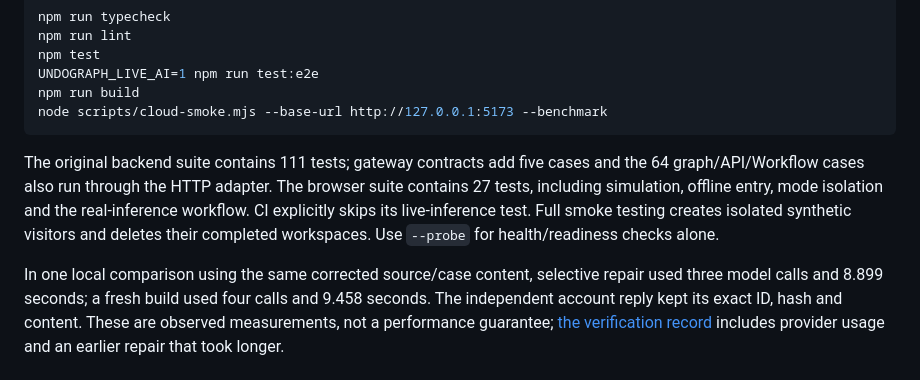
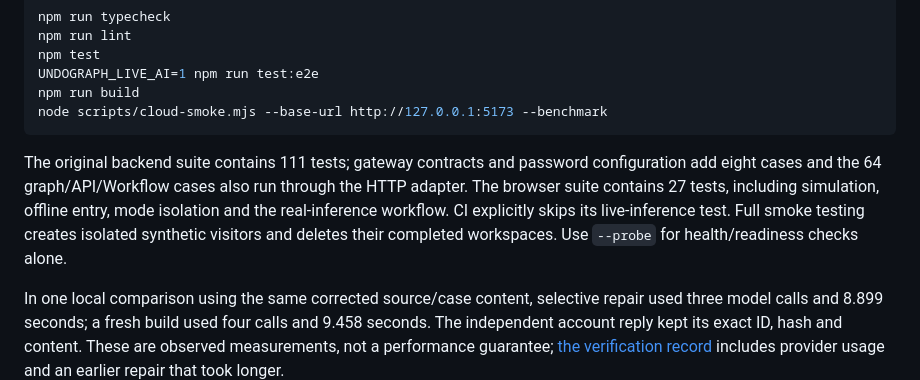
Before and after one commit to Tejas-Sands/undograph, a Markdown page: README.md, the part around the change. Rendered like a GitHub page.

Commit message:
docs: clarify Railway credentials and password recovery

````diff
--- a/README.md
+++ b/README.md
@@ -54,7 +54,7 @@ npm run build
 node scripts/cloud-smoke.mjs --base-url http://127.0.0.1:5173 --benchmark
 ```
 
-The original backend suite contains 111 tests; gateway contracts add five cases and the 64 graph/API/Workflow cases also run through the HTTP adapter. The browser suite contains 27 tests, including simulation, offline entry, mode isolation and the real-inference workflow. CI explicitly skips its live-inference test. Full smoke testing creates isolated synthetic visitors and deletes their completed workspaces. Use `--probe` for health/readiness checks alone.
+The original backend suite contains 111 tests; gateway contracts and password configuration add eight cases and the 64 graph/API/Workflow cases also run through the HTTP adapter. The browser suite contains 27 tests, including simulation, offline entry, mode isolation and the real-inference workflow. CI explicitly skips its live-inference test. Full smoke testing creates isolated synthetic visitors and deletes their completed workspaces. Use `--probe` for health/readiness checks alone.
 
 In one local comparison using the same corrected source/case content, selective repair used three model calls and 8.899 seconds; a fresh build used four calls and 9.458 seconds. The independent account reply kept its exact ID, hash and content. These are observed measurements, not a performance guarantee; [the verification record](docs/VERIFICATION.md) includes provider usage and an earlier repair that took longer.
 
````
Also changed, not shown: docs/RAILWAY.md (+7 -1 lines), docs/VERIFICATION.md (+9 -1 lines).
